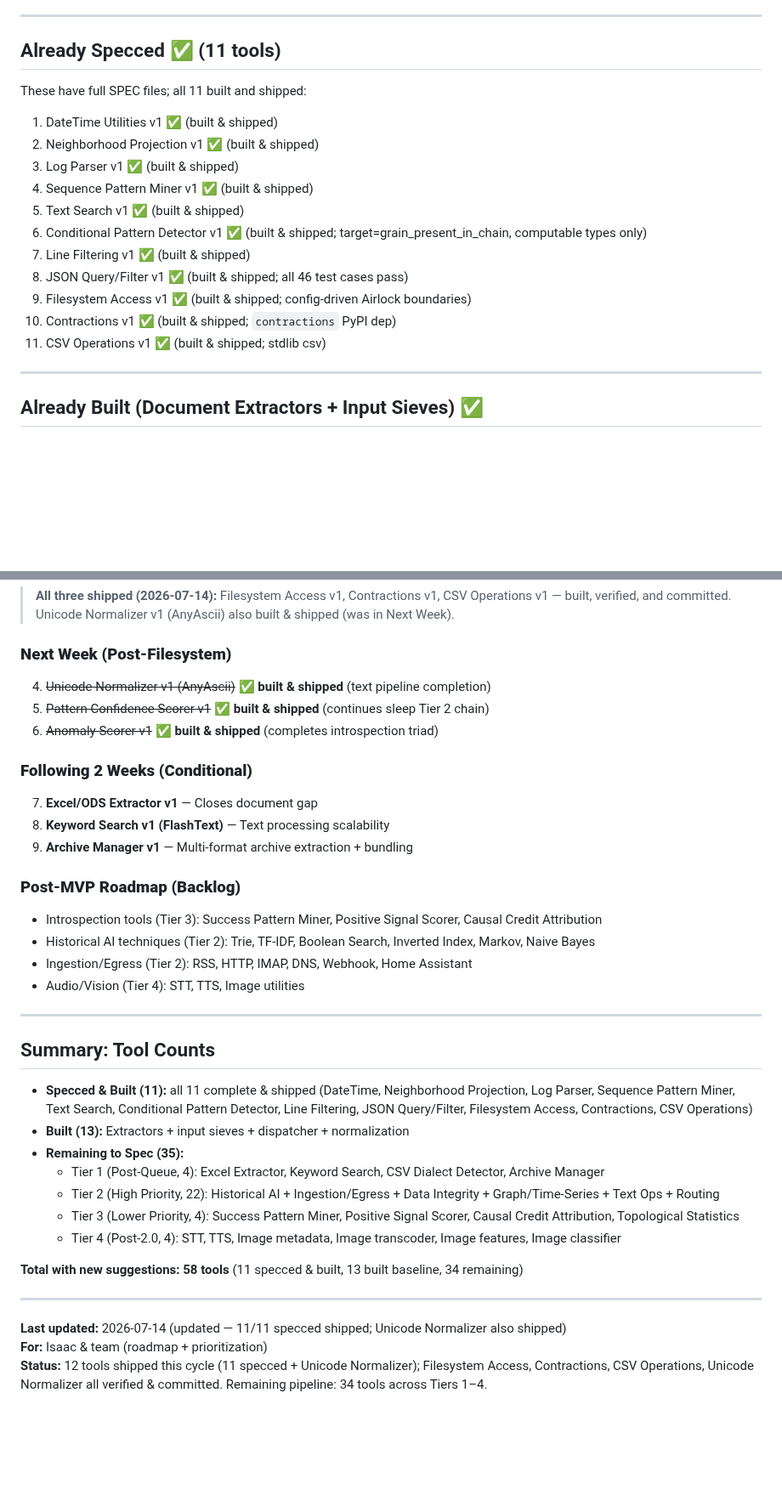
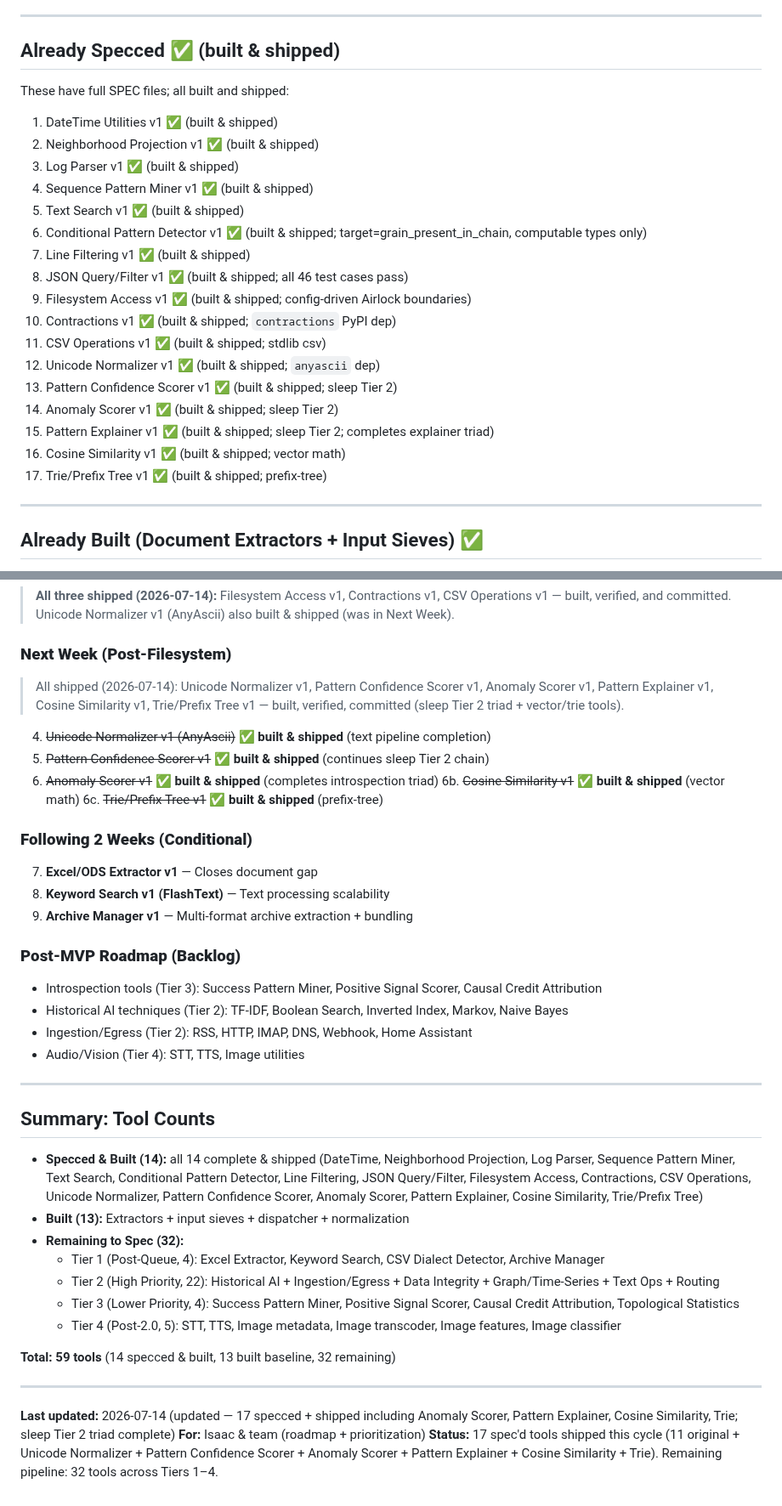
Before and after one commit to acausal/Kitbash_AI, a Markdown page: tools/TOOLS_PIPELINE_REMAINING.md, 2 parts joined by grey strips. Shown at 85% size. Drawn GitHub-style; blank space fills up the shorter version.

```diff
--- a/tools/TOOLS_PIPELINE_REMAINING.md
+++ b/tools/TOOLS_PIPELINE_REMAINING.md
@@ -6,9 +6,9 @@
 
 ---
 
-## Already Specced ✅ (11 tools)
+## Already Specced ✅ (built & shipped)
 
-These have full SPEC files; all 11 built and shipped:
+These have full SPEC files; all built and shipped:
 
 1. DateTime Utilities v1 ✅ (built & shipped)
 2. Neighborhood Projection v1 ✅ (built & shipped)
@@ -21,6 +21,12 @@ These have full SPEC files; all 11 built and shipped:
 9. Filesystem Access v1 ✅ (built & shipped; config-driven Airlock boundaries)
 10. Contractions v1 ✅ (built & shipped; `contractions` PyPI dep)
 11. CSV Operations v1 ✅ (built & shipped; stdlib csv)
+12. Unicode Normalizer v1 ✅ (built & shipped; `anyascii` dep)
+13. Pattern Confidence Scorer v1 ✅ (built & shipped; sleep Tier 2)
+14. Anomaly Scorer v1 ✅ (built & shipped; sleep Tier 2)
+15. Pattern Explainer v1 ✅ (built & shipped; sleep Tier 2; completes explainer triad)
+16. Cosine Similarity v1 ✅ (built & shipped; vector math)
+17. Trie/Prefix Tree v1 ✅ (built & shipped; prefix-tree)
 
 ---
 
@@ -403,10 +415,13 @@ These exist in codebase; no spec needed:
 > **All three shipped (2026-07-14):** Filesystem Access v1, Contractions v1, CSV Operations v1 — built, verified, and committed. Unicode Normalizer v1 (AnyAscii) also built & shipped (was in Next Week).
 
 ### **Next Week (Post-Filesystem)**
+> All shipped (2026-07-14): Unicode Normalizer v1, Pattern Confidence Scorer v1, Anomaly Scorer v1, Pattern Explainer v1, Cosine Similarity v1, Trie/Prefix Tree v1 — built, verified, committed (sleep Tier 2 triad + vector/trie tools).
 
 4. ~~Unicode Normalizer v1 (AnyAscii)~~ ✅ **built & shipped** (text pipeline completion)
 5. ~~Pattern Confidence Scorer v1~~ ✅ **built & shipped** (continues sleep Tier 2 chain)
 6. ~~Anomaly Scorer v1~~ ✅ **built & shipped** (completes introspection triad)
+6b. ~~Cosine Similarity v1~~ ✅ **built & shipped** (vector math)
+6c. ~~Trie/Prefix Tree v1~~ ✅ **built & shipped** (prefix-tree)
 
 ### **Following 2 Weeks (Conditional)**
 
@@ -417,7 +432,7 @@ These exist in codebase; no spec needed:
 ### **Post-MVP Roadmap (Backlog)**
 
 - Introspection tools (Tier 3): Success Pattern Miner, Positive Signal Scorer, Causal Credit Attribution
-- Historical AI techniques (Tier 2): Trie, TF-IDF, Boolean Search, Inverted Index, Markov, Naive Bayes
+- Historical AI techniques (Tier 2): TF-IDF, Boolean Search, Inverted Index, Markov, Naive Bayes
 - Ingestion/Egress (Tier 2): RSS, HTTP, IMAP, DNS, Webhook, Home Assistant
 - Audio/Vision (Tier 4): STT, TTS, Image utilities
 
@@ -425,18 +440,18 @@ These exist in codebase; no spec needed:
 
 ## Summary: Tool Counts
 
-- **Specced & Built (11):** all 11 complete & shipped (DateTime, Neighborhood Projection, Log Parser, Sequence Pattern Miner, Text Search, Conditional Pattern Detector, Line Filtering, JSON Query/Filter, Filesystem Access, Contractions, CSV Operations)
+- **Specced & Built (14):** all 14 complete & shipped (DateTime, Neighborhood Projection, Log Parser, Sequence Pattern Miner, Text Search, Conditional Pattern Detector, Line Filtering, JSON Query/Filter, Filesystem Access, Contractions, CSV Operations, Unicode Normalizer, Pattern Confidence Scorer, Anomaly Scorer, Pattern Explainer, Cosine Similarity, Trie/Prefix Tree)
 - **Built (13):** Extractors + input sieves + dispatcher + normalization
-- **Remaining to Spec (35):**
+- **Remaining to Spec (32):**
   - Tier 1 (Post-Queue, 4): Excel Extractor, Keyword Search, CSV Dialect Detector, Archive Manager
   - Tier 2 (High Priority, 22): Historical AI + Ingestion/Egress + Data Integrity + Graph/Time-Series + Text Ops + Routing
   - Tier 3 (Lower Priority, 4): Success Pattern Miner, Positive Signal Scorer, Causal Credit Attribution, Topological Statistics
-  - Tier 4 (Post-2.0, 4): STT, TTS, Image metadata, Image transcoder, Image features, Image classifier
+  - Tier 4 (Post-2.0, 5): STT, TTS, Image metadata, Image transcoder, Image features, Image classifier
 
-**Total with new suggestions: 58 tools** (11 specced & built, 13 built baseline, 34 remaining)
+**Total: 59 tools** (14 specced & built, 13 built baseline, 32 remaining)
 
 ---
 
-**Last updated:** 2026-07-14 (updated — 11/11 specced shipped; Unicode Normalizer also shipped)
+**Last updated:** 2026-07-14 (updated — 17 specced + shipped including Anomaly Scorer, Pattern Explainer, Cosine Similarity, Trie; sleep Tier 2 triad complete)
 **For:** Isaac & team (roadmap + prioritization)
-**Status:** 12 tools shipped this cycle (11 specced + Unicode Normalizer); Filesystem Access, Contractions, CSV Operations, Unicode Normalizer all verified & committed. Remaining pipeline: 34 tools across Tiers 1–4.
+**Status:** 17 spec'd tools shipped this cycle (11 original + Unicode Normalizer + Pattern Confidence Scorer + Anomaly Scorer + Pattern Explainer + Cosine Similarity + Trie). Remaining pipeline: 32 tools across Tiers 1–4.
```
Also changed, not shown: other parts of tools/TOOLS_PIPELINE_REMAINING.md (+9 -3 lines), tools/README.md (+12 -0 lines).
